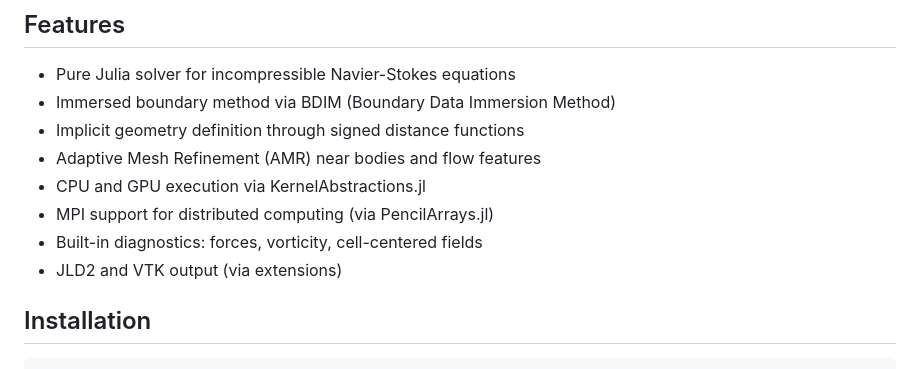
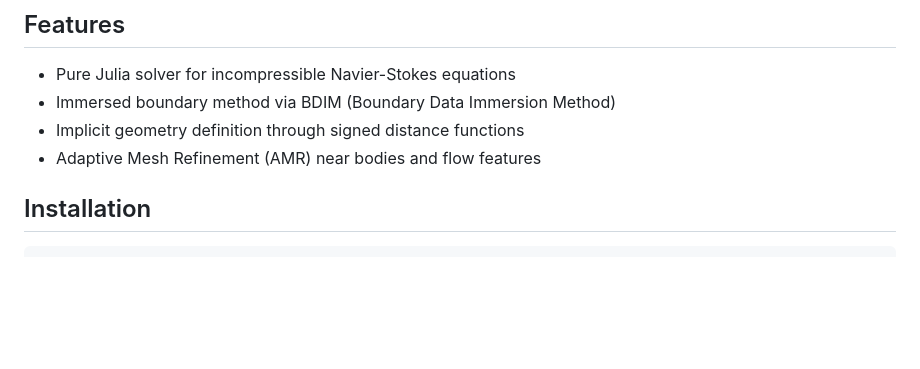
Before and after one commit to subhk/BioFlows.jl, a Markdown page: README.md, the part around the change. Rendered like a GitHub page; blank space fills up the shorter version.

```diff
--- a/README.md
+++ b/README.md
@@ -13,10 +13,6 @@ flow on Cartesian grids using the Boundary Data Immersion Method (BDIM).
 - Immersed boundary method via BDIM (Boundary Data Immersion Method)
 - Implicit geometry definition through signed distance functions
 - Adaptive Mesh Refinement (AMR) near bodies and flow features
-- CPU and GPU execution via KernelAbstractions.jl
-- MPI support for distributed computing (via PencilArrays.jl)
-- Built-in diagnostics: forces, vorticity, cell-centered fields
-- JLD2 and VTK output (via extensions)
 
 ## Installation
 
```
